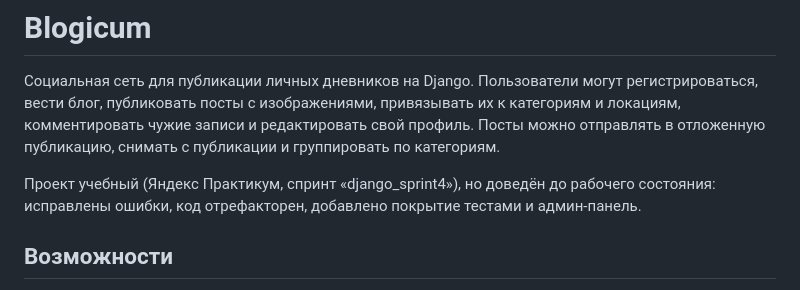
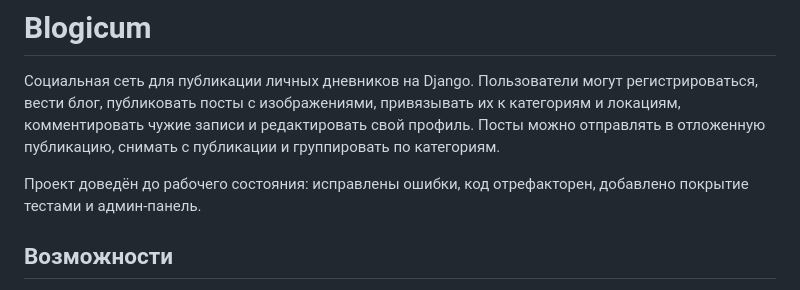
Before and after one commit to DogNellaf/blogicum, a Markdown page: README.md, the part around the change. GitHub-like rendering.

Commit message:
Refine project description in README.md

```diff
--- a/README.md
+++ b/README.md
@@ -6,9 +6,7 @@
 профиль. Посты можно отправлять в отложенную публикацию, снимать с публикации и
 группировать по категориям.
 
-Проект учебный (Яндекс Практикум, спринт «django_sprint4»), но доведён до
-рабочего состояния: исправлены ошибки, код отрефакторен, добавлено покрытие
-тестами и админ-панель.
+Проект доведён до рабочего состояния: исправлены ошибки, код отрефакторен, добавлено покрытие тестами и админ-панель.
 
 ## Возможности
 
```
